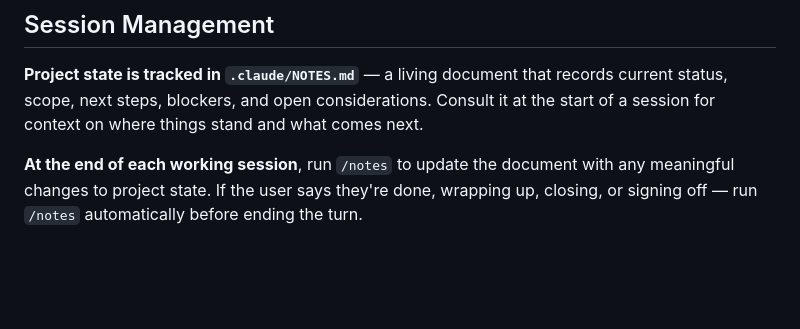
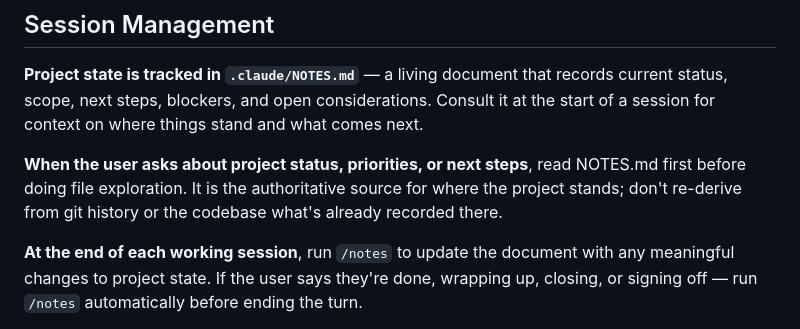
Before and after one commit to n8srumsey/nathanrumsey.dev, a Markdown page: CLAUDE.md, the part around the change. Drawn GitHub-style; blank space fills up the shorter version.

Commit message:
docs: add NOTES.md guidance to session management
Clarify that NOTES.md should be consulted first for project status before exploring codebase context.

```diff
--- a/CLAUDE.md
+++ b/CLAUDE.md
@@ -107,6 +107,8 @@ Content Layer entries use `entry.id` (file path with extension, e.g., `hello-wor
 
 **Project state is tracked in `.claude/NOTES.md`** — a living document that records current status, scope, next steps, blockers, and open considerations. Consult it at the start of a session for context on where things stand and what comes next.
 
+**When the user asks about project status, priorities, or next steps**, read NOTES.md first before doing file exploration. It is the authoritative source for where the project stands; don't re-derive from git history or the codebase what's already recorded there.
+
 **At the end of each working session**, run `/notes` to update the document with any meaningful changes to project state. If the user says they're done, wrapping up, closing, or signing off — run `/notes` automatically before ending the turn.
 
 **`NOTES.md` is gitignored** — it is a personal scratchpad, not committed to the repo. It is not documentation and does not replace CLAUDE.md or the `docs/` files.
```
